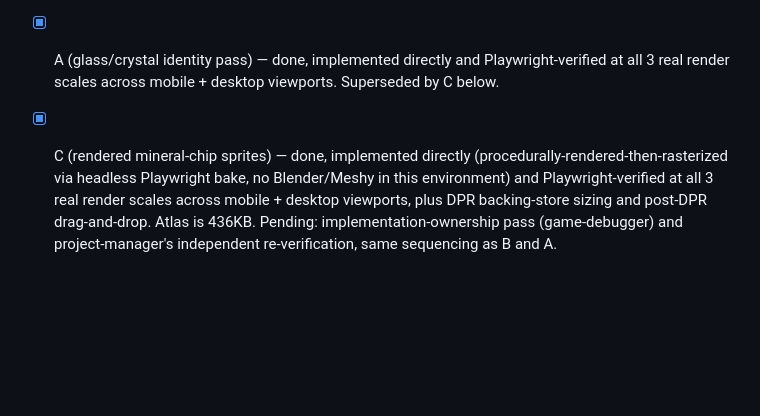
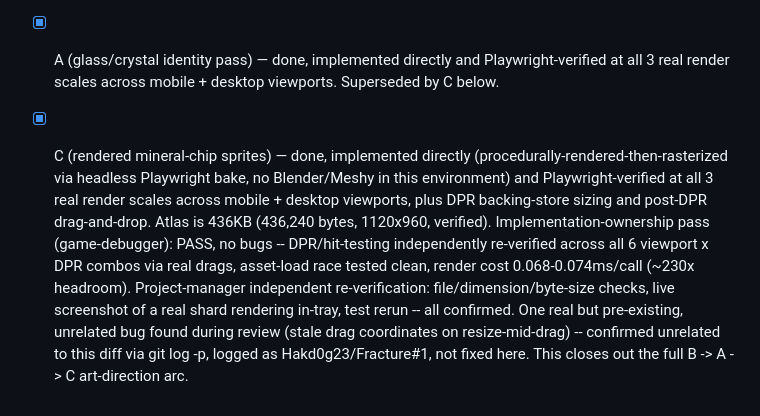
Before and after one commit to Hakd0g23/Fracture, a Markdown page: docs/art-direction.md, the part around the change. GitHub-like rendering; blank space fills up the shorter version.

Commit message:
Close out Style C status line: debugger PASS + PM re-verification both done
Follow-up to 2576eaa -- the status checklist line still read "pending"
for two checks that had actually completed by the time that commit
landed. Corrects the record, no functional change.

Co-Authored-By: Claude Sonnet 5 <noreply@anthropic.com>

```diff
--- a/docs/art-direction.md
+++ b/docs/art-direction.md
@@ -54,4 +54,4 @@ Capacitor-wrap the existing web codebase for iOS/Android; no port to a dedicated
 - [x] Colorblind palette audit + drop-preview non-color cue — done, independently re-verified.
 - [x] Implementation-ownership pass (game-debugger) — PASS, no bugs. One non-blocking nit logged (stale "no gradients" comment, `main.js:189-192`), deliberately left unfixed.
 - [x] A (glass/crystal identity pass) — done, implemented directly and Playwright-verified at all 3 real render scales across mobile + desktop viewports. Superseded by C below.
-- [x] C (rendered mineral-chip sprites) — done, implemented directly (procedurally-rendered-then-rasterized via headless Playwright bake, no Blender/Meshy in this environment) and Playwright-verified at all 3 real render scales across mobile + desktop viewports, plus DPR backing-store sizing and post-DPR drag-and-drop. Atlas is 436KB. Pending: implementation-ownership pass (game-debugger) and project-manager's independent re-verification, same sequencing as B and A.
+- [x] C (rendered mineral-chip sprites) — done, implemented directly (procedurally-rendered-then-rasterized via headless Playwright bake, no Blender/Meshy in this environment) and Playwright-verified at all 3 real render scales across mobile + desktop viewports, plus DPR backing-store sizing and post-DPR drag-and-drop. Atlas is 436KB (436,240 bytes, 1120x960, verified). Implementation-ownership pass (game-debugger): PASS, no bugs -- DPR/hit-testing independently re-verified across all 6 viewport x DPR combos via real drags, asset-load race tested clean, render cost 0.068-0.074ms/call (~230x headroom). Project-manager independent re-verification: file/dimension/byte-size checks, live screenshot of a real shard rendering in-tray, test rerun -- all confirmed. One real but pre-existing, unrelated bug found during review (stale drag coordinates on resize-mid-drag) -- confirmed unrelated to this diff via git log -p, logged as Hakd0g23/Fracture#1, not fixed here. This closes out the full B -> A -> C art-direction arc.
```
